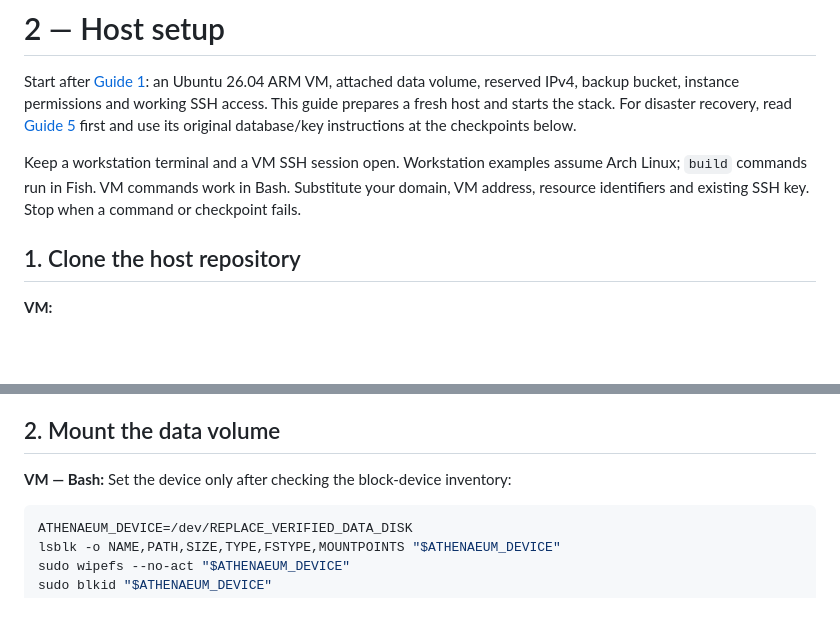
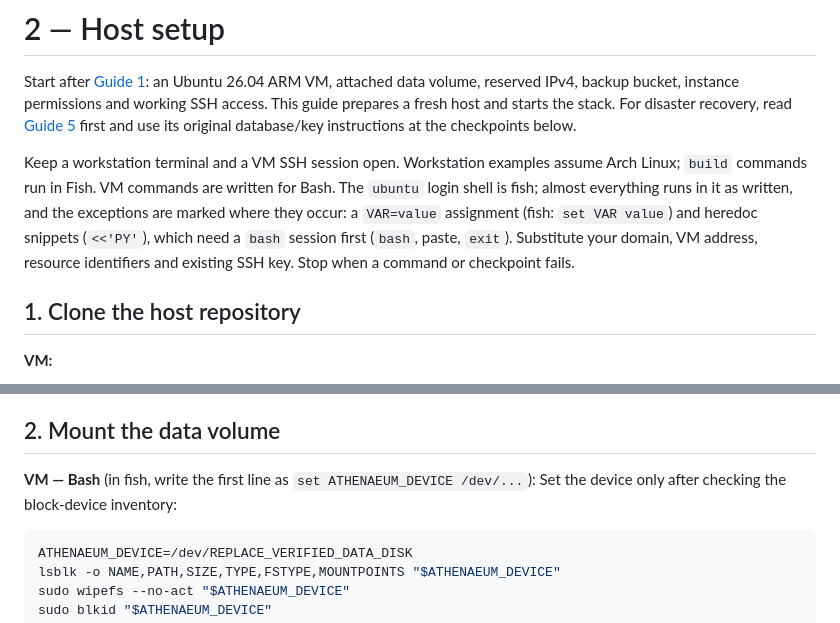
Before and after one commit to mr-valente/athenaeum, a Markdown page: docs/guides/2-host-setup.md, 2 parts joined by grey strips. Rendered like a GitHub page; blank space fills up the shorter version.

````diff
--- a/docs/guides/2-host-setup.md
+++ b/docs/guides/2-host-setup.md
@@ -2,7 +2,7 @@
 
 Start after [Guide 1](1-oracle-infrastructure.md): an Ubuntu 26.04 ARM VM, attached data volume, reserved IPv4, backup bucket, instance permissions and working SSH access. This guide prepares a fresh host and starts the stack. For disaster recovery, read [Guide 5](5-backup-and-recovery.md#disaster-recovery) first and use its original database/key instructions at the checkpoints below.
 
-Keep a workstation terminal and a VM SSH session open. Workstation examples assume Arch Linux; `build` commands run in Fish. VM commands work in Bash. Substitute your domain, VM address, resource identifiers and existing SSH key. Stop when a command or checkpoint fails.
+Keep a workstation terminal and a VM SSH session open. Workstation examples assume Arch Linux; `build` commands run in Fish. VM commands are written for Bash. The `ubuntu` login shell is fish; almost everything runs in it as written, and the exceptions are marked where they occur: a `VAR=value` assignment (fish: `set VAR value`) and heredoc snippets (`<<'PY'`), which need a `bash` session first (`bash`, paste, `exit`). Substitute your domain, VM address, resource identifiers and existing SSH key. Stop when a command or checkpoint fails.
 
 ## 1. Clone the host repository
 
@@ -22,7 +22,7 @@ If the stack directory already exists, inspect it and preserve local work. Keep
 
 ## 2. Mount the data volume
 
-**VM — Bash:** Set the device only after checking the block-device inventory:
+**VM — Bash** (in fish, write the first line as `set ATHENAEUM_DEVICE /dev/...`): Set the device only after checking the block-device inventory:
 
 ```bash
 ATHENAEUM_DEVICE=/dev/REPLACE_VERIFIED_DATA_DISK
````
Also changed, not shown: docs/guides/5-backup-and-recovery.md (+2 -2 lines).
